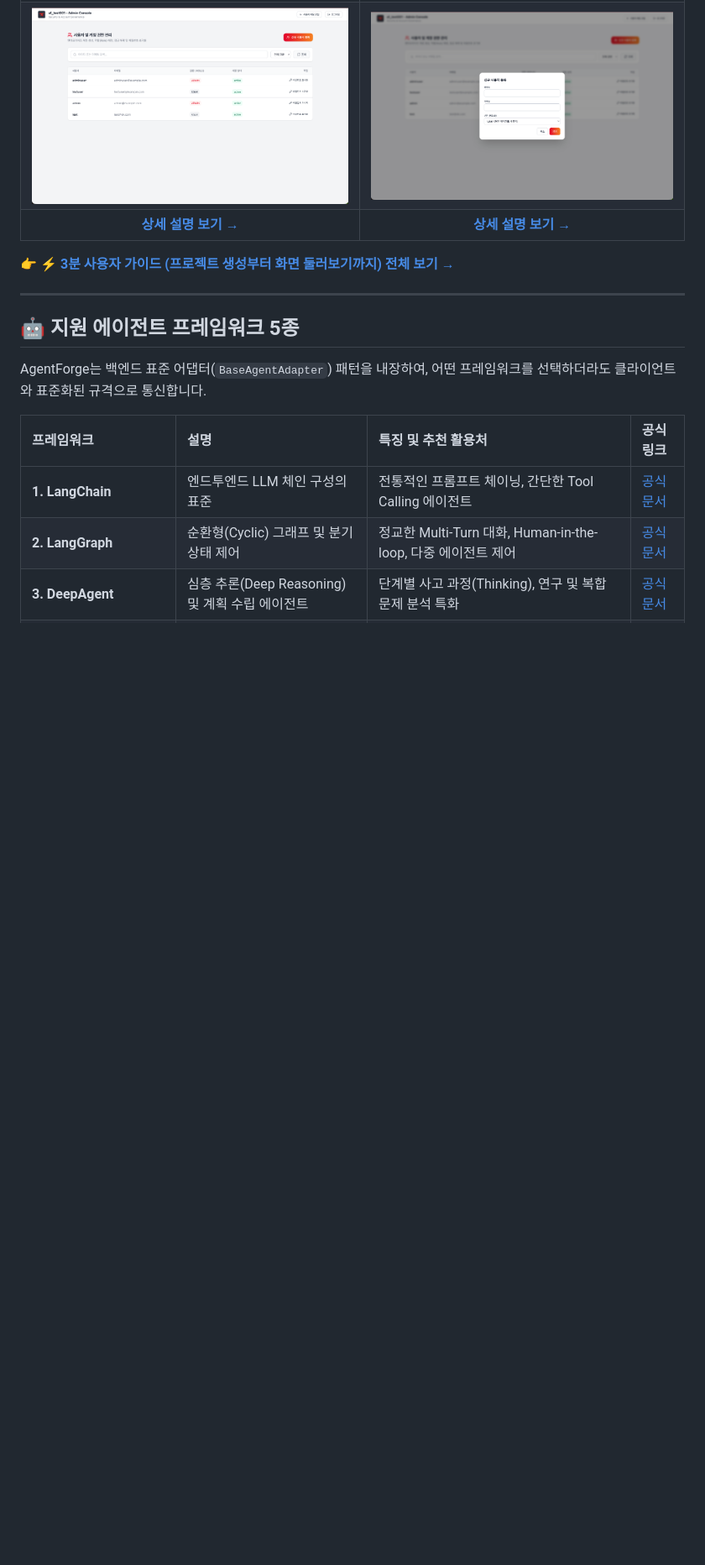
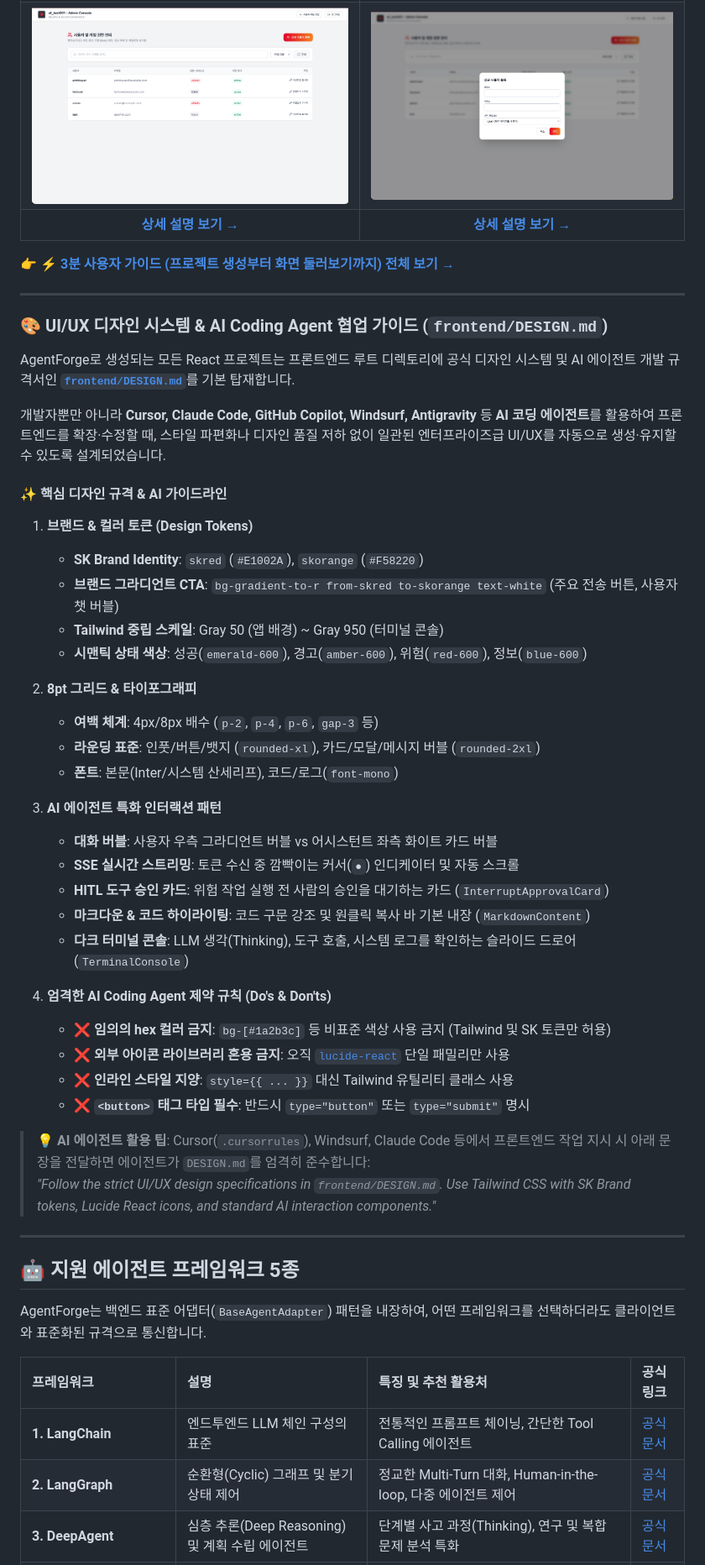
Before and after one commit to bulgemi/AgentForge, a Markdown page: README.md, the part around one of its changes. Shown at 84% size. GitHub-like rendering; blank space fills up the shorter version.

Commit message:
docs: document frontend DESIGN.md and AI agent guidelines in README (#20)

```diff
--- a/README.md
+++ b/README.md
@@ -106,6 +108,43 @@ AgentForge로 생성된 프로젝트는 추가 프론트엔드 작업 없이 즉
 | [**상세 설명 보기 →**](docs/quickstart.md#4-3-관리자-콘솔---사용자-및-권한-관리-admin-console-security--account-governance) | [**상세 설명 보기 →**](docs/quickstart.md#4-4-관리자-콘솔---신규-사용자-등록-모달-new-user-registration-modal) |
 
 👉 **[⚡ 3분 사용자 가이드 (프로젝트 생성부터 화면 둘러보기까지) 전체 보기 →](docs/quickstart.md)**
+
+---
+
+### 🎨 UI/UX 디자인 시스템 & AI Coding Agent 협업 가이드 (`frontend/DESIGN.md`)
+
+AgentForge로 생성되는 모든 React 프로젝트는 프론트엔드 루트 디렉토리에 공식 디자인 시스템 및 AI 에이전트 개발 규격서인 [**`frontend/DESIGN.md`**](agentforge/templates/frontend/react-vite/DESIGN.md)를 기본 탑재합니다.
+
+개발자뿐만 아니라 **Cursor, Claude Code, GitHub Copilot, Windsurf, Antigravity** 등 **AI 코딩 에이전트**를 활용하여 프론트엔드를 확장·수정할 때, 스타일 파편화나 디자인 품질 저하 없이 일관된 엔터프라이즈급 UI/UX를 자동으로 생성·유지할 수 있도록 설계되었습니다.
+
+#### ✨ 핵심 디자인 규격 & AI 가이드라인
+
+1. **브랜드 & 컬러 토큰 (Design Tokens)**
+   - **SK Brand Identity**: `skred` (`#E1002A`), `skorange` (`#F58220`)
+   - **브랜드 그라디언트 CTA**: `bg-gradient-to-r from-skred to-skorange text-white` (주요 전송 버튼, 사용자 챗 버블)
+   - **Tailwind 중립 스케일**: Gray 50 (앱 배경) ~ Gray 950 (터미널 콘솔)
+   - **시맨틱 상태 색상**: 성공(`emerald-600`), 경고(`amber-600`), 위험(`red-600`), 정보(`blue-600`)
+
+2. **8pt 그리드 & 타이포그래피**
+   - **여백 체계**: 4px/8px 배수 (`p-2`, `p-4`, `p-6`, `gap-3` 등)
+   - **라운딩 표준**: 인풋/버튼/뱃지 (`rounded-xl`), 카드/모달/메시지 버블 (`rounded-2xl`)
+   - **폰트**: 본문(Inter/시스템 산세리프), 코드/로그(`font-mono`)
+
+3. **AI 에이전트 특화 인터랙션 패턴**
+   - **대화 버블**: 사용자 우측 그라디언트 버블 vs 어시스턴트 좌측 화이트 카드 버블
+   - **SSE 실시간 스트리밍**: 토큰 수신 중 깜빡이는 커서(`●`) 인디케이터 및 자동 스크롤
+   - **HITL 도구 승인 카드**: 위험 작업 실행 전 사람의 승인을 대기하는 카드 (`InterruptApprovalCard`)
+   - **마크다운 & 코드 하이라이팅**: 코드 구문 강조 및 원클릭 복사 바 기본 내장 (`MarkdownContent`)
+   - **다크 터미널 콘솔**: LLM 생각(Thinking), 도구 호출, 시스템 로그를 확인하는 슬라이드 드로어 (`TerminalConsole`)
+
+4. **엄격한 AI Coding Agent 제약 규칙 (Do's & Don'ts)**
+   - ❌ **임의의 hex 컬러 금지**: `bg-[#1a2b3c]` 등 비표준 색상 사용 금지 (Tailwind 및 SK 토큰만 허용)
+   - ❌ **외부 아이콘 라이브러리 혼용 금지**: 오직 [`lucide-react`](https://lucide.dev/) 단일 패밀리만 사용
+   - ❌ **인라인 스타일 지양**: `style={{ ... }}` 대신 Tailwind 유틸리티 클래스 사용
+   - ❌ **`<button>` 태그 타입 필수**: 반드시 `type="button"` 또는 `type="submit"` 명시
+
+> 💡 **AI 에이전트 활용 팁**: Cursor(`.cursorrules`), Windsurf, Claude Code 등에서 프론트엔드 작업 지시 시 아래 문장을 전달하면 에이전트가 `DESIGN.md`를 엄격히 준수합니다:
+> *"Follow the strict UI/UX design specifications in `frontend/DESIGN.md`. Use Tailwind CSS with SK Brand tokens, Lucide React icons, and standard AI interaction components."*
 
 ---
 
```
Also changed, not shown: other parts of README.md (+6 -1 lines).
